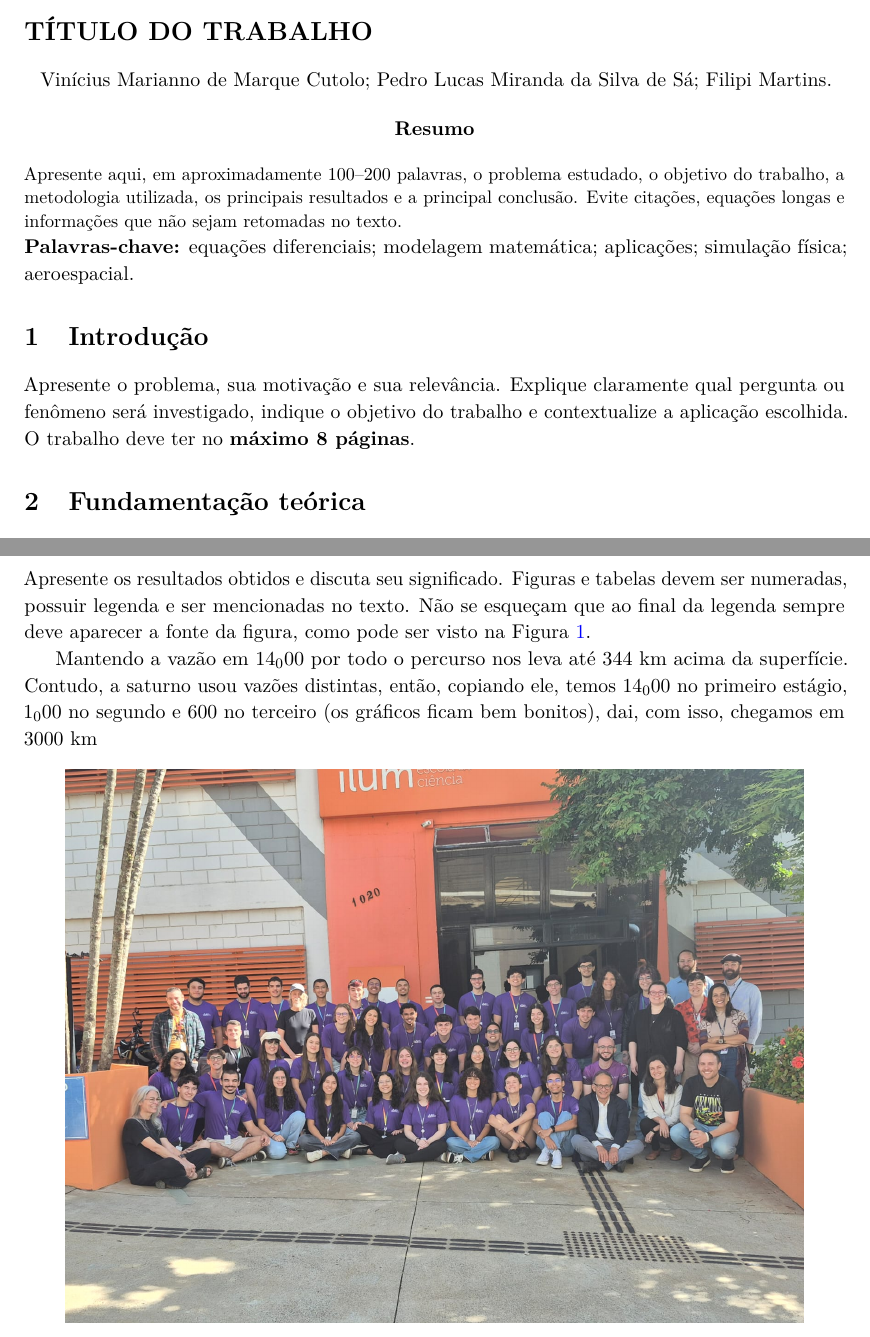
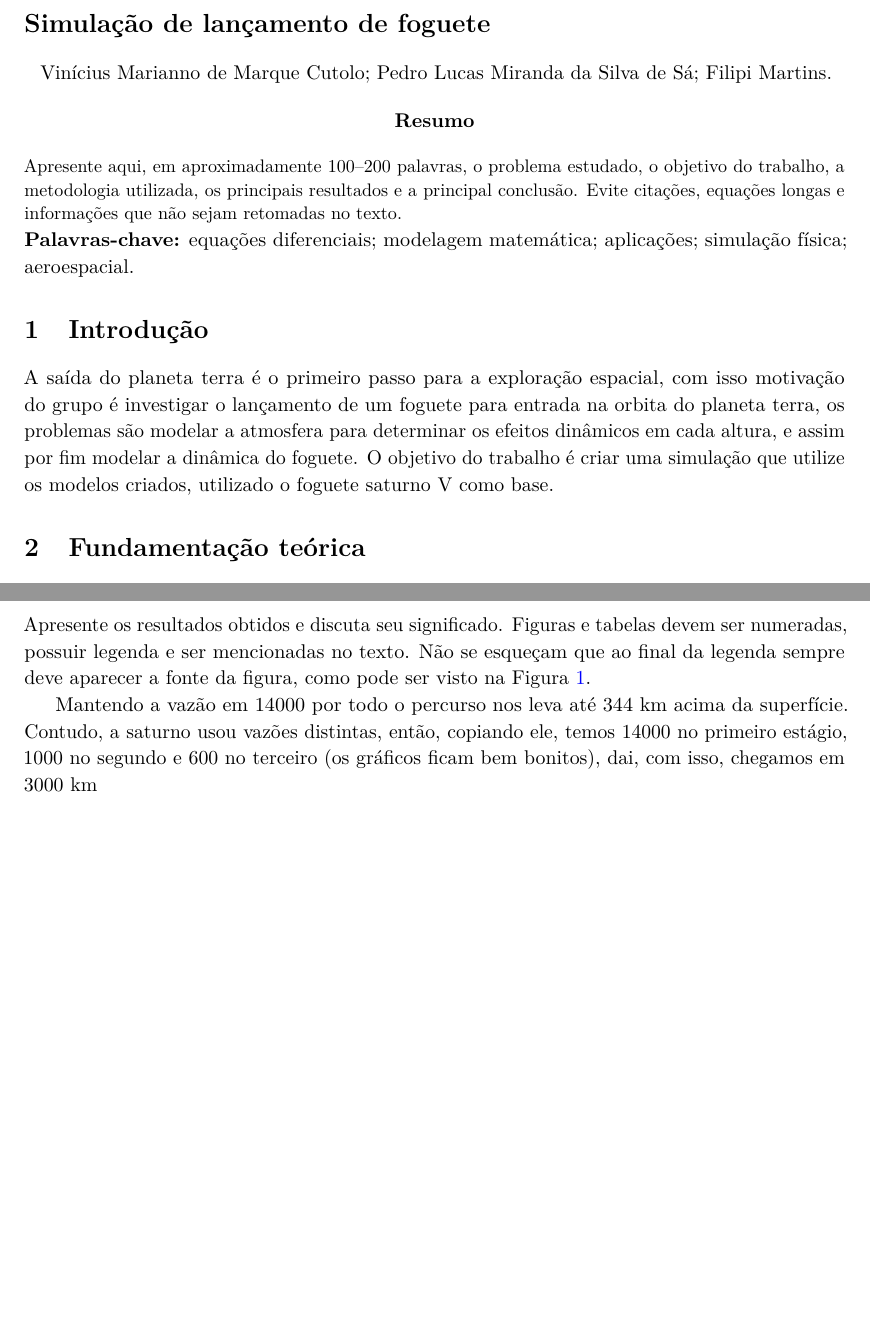
Before and after one commit to Pensantes/Trabalho_EDO, a LaTeX document (Relatório/Trabalho.tex): two parts of pages 1 and 2 of 3 before the commit and two parts of pages 1 and 2 of 4 after it, joined at a grey line, cut at the place of the change, the shorter picture padded with empty space. Compiled offline with pdfLaTeX.

Commit message:
Update report title and introduction for rocket launch simulation

```diff
--- a/Relatório/Trabalho.tex
+++ b/Relatório/Trabalho.tex
@@ -53,7 +53,7 @@
   \newcommand{\FinalizaCapitulo}{\end{document}}
 
   \begin{document}
-  \section*{TÍTULO DO TRABALHO}
+  \section*{Simulação de lançamento de foguete}
   \begin{center}
   Vinícius Marianno de Marque Cutolo; Pedro Lucas Miranda da Silva de Sá; Filipi Martins.
   \end{center}
@@ -66,12 +66,9 @@ Apresente aqui, em aproximadamente 100--200 palavras, o problema estudado, o obj
 \noindent\textbf{Palavras-chave:} equações diferenciais; modelagem matemática; aplicações; simulação física; aeroespacial.
 
 \section{Introdução}
-Apresente o problema, sua motivação e sua relevância. Explique claramente qual pergunta ou fenômeno será investigado, indique o objetivo do trabalho e contextualize a aplicação escolhida. O trabalho deve ter no \textbf{máximo 8 páginas}.
+A saída do planeta terra é o primeiro passo para a exploração espacial, com isso motivação do grupo é investigar o lançamento de um foguete para entrada na orbita do planeta terra, os problemas são modelar a atmosfera para determinar os efeitos dinâmicos em cada altura, e assim por fim modelar a dinâmica do foguete. O objetivo do trabalho é criar uma simulação que utilize os modelos criados, utilizado o foguete saturno V como base. % Apresente o problema, sua motivação e sua relevância. Explique claramente qual pergunta ou fenômeno será investigado, indique o objetivo do trabalho e contextualize a aplicação escolhida. O trabalho deve ter no \textbf{máximo 8 páginas}.
 
 \section{Fundamentação teórica}
-
-
-
 Apresente os conceitos matemáticos necessários para compreender o trabalho. Inclua as equações diferenciais utilizadas, hipóteses, definições, resultados teóricos, métodos analíticos e/ou numéricos e referências bibliográficas pertinentes. Toda afirmação ou resultado obtido de uma fonte externa deve ser devidamente referenciado, por exemplo~\cite{exemplo-livro}.
 
 \subsection{Formulação matemática}
@@ -127,8 +124,8 @@ Descreva o método analítico ou numérico empregado. Quando pertinente, apresen
 \section{Discussão dos resultados}
 Apresente os resultados obtidos e discuta seu significado. Figuras e tabelas devem ser numeradas, possuir legenda e ser mencionadas no texto. Não se esqueçam que ao final da legenda sempre deve aparecer a fonte da figura, como pode ser visto na Figura~\ref{fig:exemplo}.
 
-Mantendo a vazão em $14_000$ por todo o percurso nos leva até 344 km acima da superfície.
-Contudo, a saturno usou vazões distintas, então, copiando ele, temos $14_000$ no primeiro estágio, $1_000$ no segundo e 600 no terceiro (os gráficos ficam bem bonitos), dai, com isso, chegamos em 3000 km
+Mantendo a vazão em $14000$ por todo o percurso nos leva até 344 km acima da superfície.
+Contudo, a saturno usou vazões distintas, então, copiando ele, temos $14000$ no primeiro estágio, $1000$ no segundo e 600 no terceiro (os gráficos ficam bem bonitos), dai, com isso, chegamos em 3000 km
 
 \begin{figure}[H]
     \centering
```
Also changed, not shown: Relatório/Trabalho.pdf.
